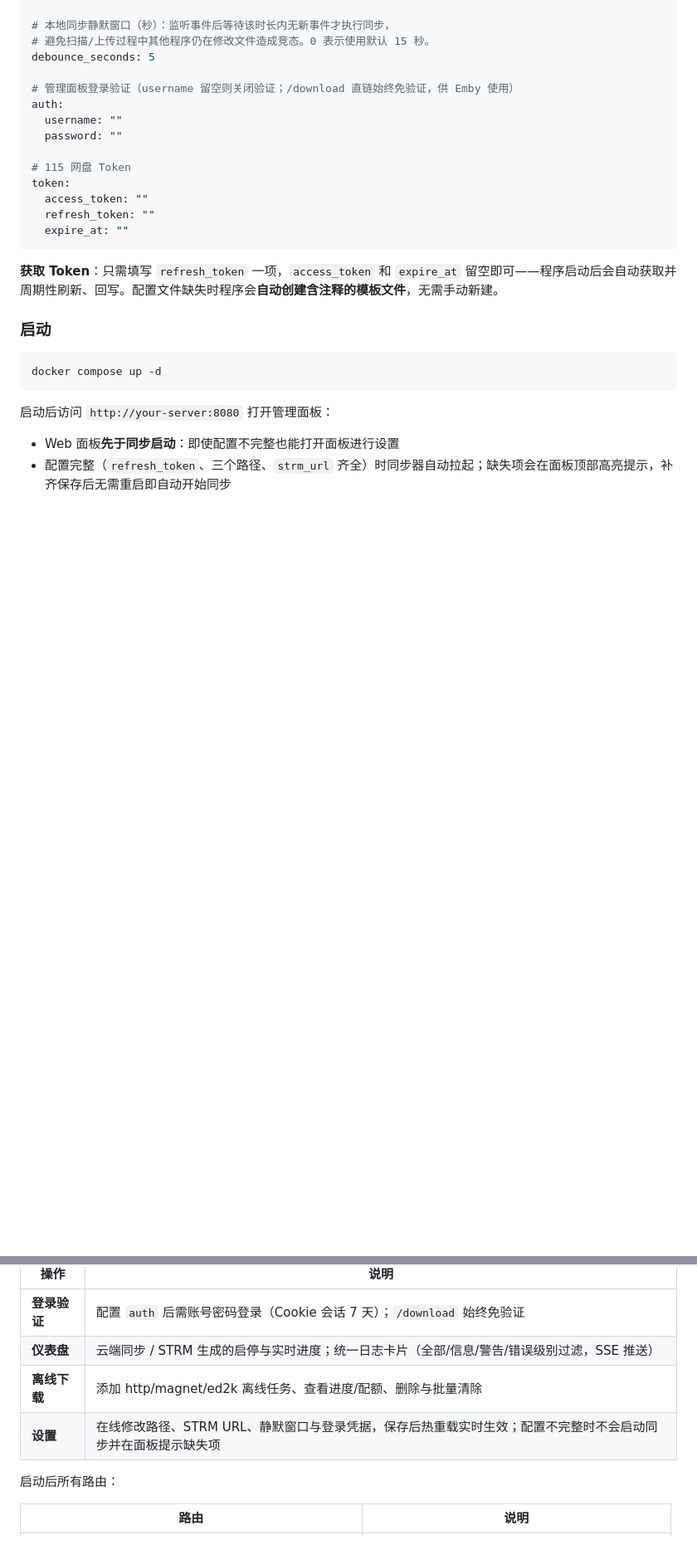
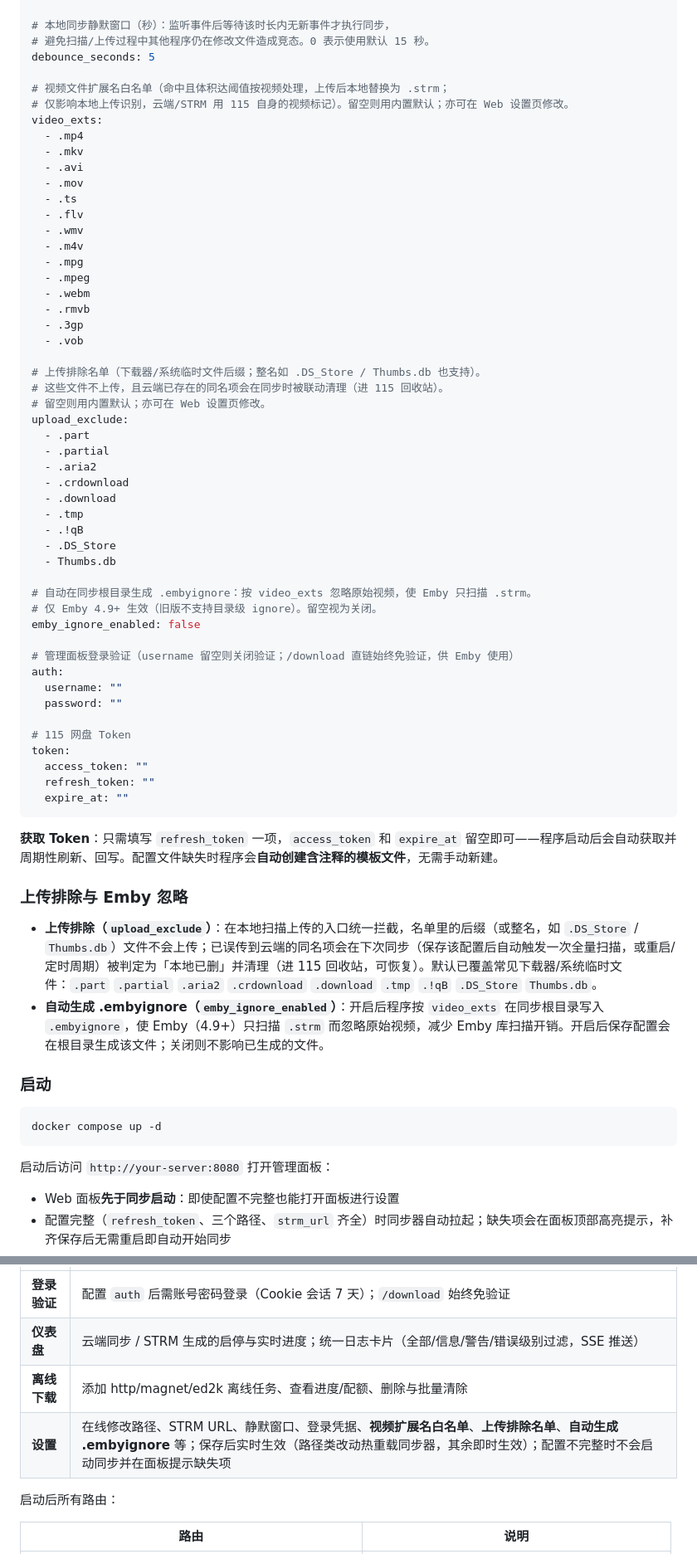
Before and after one commit to ytx-zhang/115tools, a Markdown page: README.md, 2 parts joined by grey strips. Shown at 83% size. Rendered like a GitHub page; blank space fills up the shorter version.

Commit message:
docs: 更新 README，补充上传排除/upload_exclude、视频扩展名、.embyignore 配置说明

````diff
--- a/README.md
+++ b/README.md
@@ -171,6 +171,42 @@ strm_url: http://your-server:8080
 # 避免扫描/上传过程中其他程序仍在修改文件造成竞态。0 表示使用默认 15 秒。
 debounce_seconds: 5
 
+# 视频文件扩展名白名单（命中且体积达阈值按视频处理，上传后本地替换为 .strm；
+# 仅影响本地上传识别，云端/STRM 用 115 自身的视频标记）。留空则用内置默认；亦可在 Web 设置页修改。
+video_exts:
+  - .mp4
+  - .mkv
+  - .avi
+  - .mov
+  - .ts
+  - .flv
+  - .wmv
+  - .m4v
+  - .mpg
+  - .mpeg
+  - .webm
+  - .rmvb
+  - .3gp
+  - .vob
+
+# 上传排除名单（下载器/系统临时文件后缀；整名如 .DS_Store / Thumbs.db 也支持）。
+# 这些文件不上传，且云端已存在的同名项会在同步时被联动清理（进 115 回收站）。
+# 留空则用内置默认；亦可在 Web 设置页修改。
+upload_exclude:
+  - .part
+  - .partial
+  - .aria2
+  - .crdownload
+  - .download
+  - .tmp
+  - .!qB
+  - .DS_Store
+  - Thumbs.db
+
+# 自动在同步根目录生成 .embyignore：按 video_exts 忽略原始视频，使 Emby 只扫描 .strm。
+# 仅 Emby 4.9+ 生效（旧版不支持目录级 ignore）。留空视为关闭。
+emby_ignore_enabled: false
+
 # 管理面板登录验证（username 留空则关闭验证；/download 直链始终免验证，供 Emby 使用）
 auth:
   username: ""
@@ -184,6 +220,11 @@ token:
 ```
 
 **获取 Token**：只需填写 `refresh_token` 一项，`access_token` 和 `expire_at` 留空即可——程序启动后会自动获取并周期性刷新、回写。配置文件缺失时程序会**自动创建含注释的模板文件**，无需手动新建。
+
+### 上传排除与 Emby 忽略
+
+- **上传排除（`upload_exclude`）**：在本地扫描上传的入口统一拦截，名单里的后缀（或整名，如 `.DS_Store` / `Thumbs.db`）文件不会上传；已误传到云端的同名项会在下次同步（保存该配置后自动触发一次全量扫描，或重启/定时周期）被判定为「本地已删」并清理（进 115 回收站，可恢复）。默认已覆盖常见下载器/系统临时文件：`.part` `.partial` `.aria2` `.crdownload` `.download` `.tmp` `.!qB` `.DS_Store` `Thumbs.db`。
+- **自动生成 .embyignore（`emby_ignore_enabled`）**：开启后程序按 `video_exts` 在同步根目录写入 `.embyignore`，使 Emby（4.9+）只扫描 `.strm` 而忽略原始视频，减少 Emby 库扫描开销。开启后保存配置会在根目录生成该文件；关闭则不影响已生成的文件。
 
 ### 启动
 
@@ -204,7 +245,7 @@ docker compose up -d
 | **登录验证** | 配置 `auth` 后需账号密码登录（Cookie 会话 7 天）；`/download` 始终免验证 |
 | **仪表盘** | 云端同步 / STRM 生成的启停与实时进度；统一日志卡片（全部/信息/警告/错误级别过滤，SSE 推送） |
 | **离线下载** | 添加 http/magnet/ed2k 离线任务、查看进度/配额、删除与批量清除 |
-| **设置** | 在线修改路径、STRM URL、静默窗口与登录凭据，保存后热重载实时生效；配置不完整时不会启动同步并在面板提示缺失项 |
+| **设置** | 在线修改路径、STRM URL、静默窗口、登录凭据、**视频扩展名白名单**、**上传排除名单**、**自动生成 .embyignore** 等；保存后实时生效（路径类改动热重载同步器，其余即时生效）；配置不完整时不会启动同步并在面板提示缺失项 |
 
 启动后所有路由：
 
````
